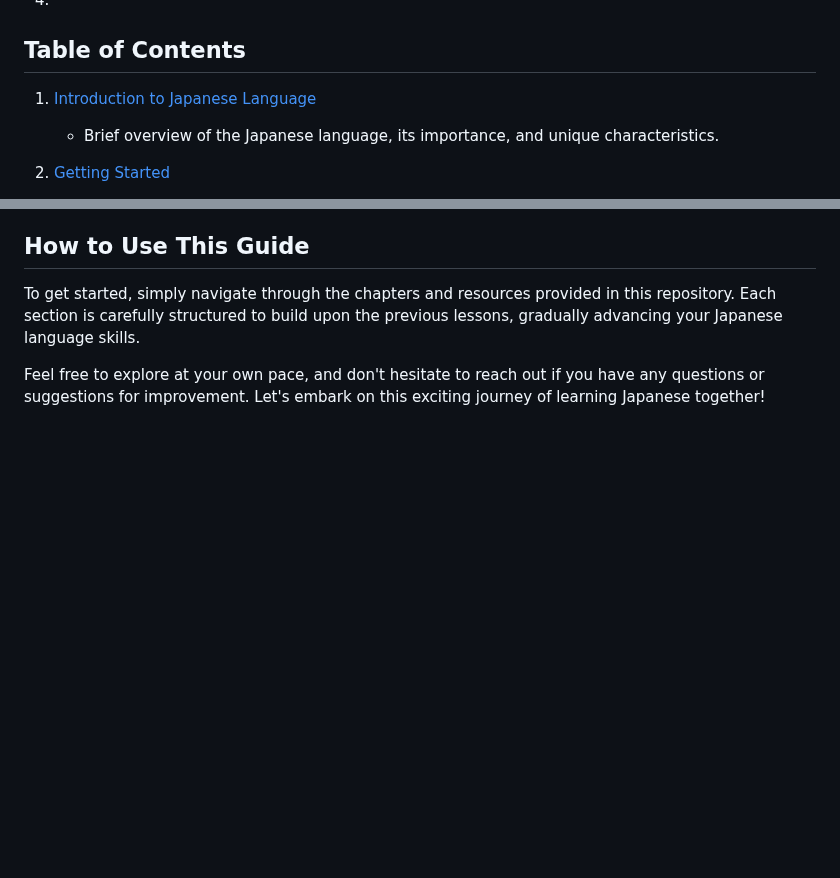
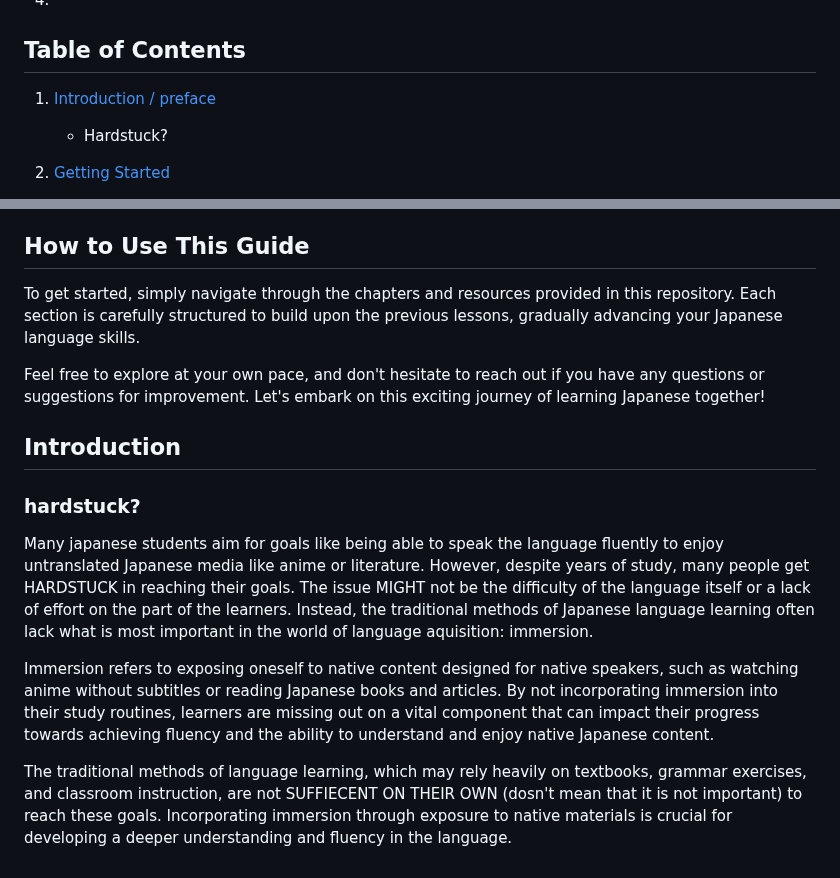
Before and after one commit to L1M1N4L/A-guide-to-learning-Japanese, a Markdown page: README.md, 2 parts joined by grey strips. Drawn GitHub-style; blank space fills up the shorter version.

```diff
--- a/README.md
+++ b/README.md
@@ -25,8 +25,8 @@ This guide is designed with a clear focus on three main objectives:
 
 ## Table of Contents
 
-1. [Introduction to Japanese Language](#introduction-to-japanese-language)
-   - Brief overview of the Japanese language, its importance, and unique characteristics.
+1. [Introduction / preface](#introduction-to-japanese-language)
+   - Hardstuck?
 
 2. [Getting Started](#getting-started)
    - Introduction to Hiragana and Katakana
@@ -67,3 +67,13 @@ This guide is designed with a clear focus on three main objectives:
 To get started, simply navigate through the chapters and resources provided in this repository. Each section is carefully structured to build upon the previous lessons, gradually advancing your Japanese language skills.
 
 Feel free to explore at your own pace, and don't hesitate to reach out if you have any questions or suggestions for improvement. Let's embark on this exciting journey of learning Japanese together!
+
+
+## Introduction
+### hardstuck?
+
+Many japanese students aim for goals like being able to speak the language fluently to enjoy untranslated Japanese media like anime or literature. However, despite years of study, many people get HARDSTUCK in reaching their goals. The issue MIGHT not be the difficulty of the language itself or a lack of effort on the part of the learners. Instead, the traditional methods of Japanese language learning often lack what is most important in the world of language aquisition: immersion.
+
+Immersion refers to exposing oneself to native content designed for native speakers, such as watching anime without subtitles or reading Japanese books and articles. By not incorporating immersion into their study routines, learners are missing out on a vital component that can impact their progress towards achieving fluency and the ability to understand and enjoy native Japanese content.
+
+The traditional methods of language learning, which may rely heavily on textbooks, grammar exercises, and classroom instruction, are not SUFFIECENT ON THEIR OWN (dosn't mean that it is not important) to reach these goals. Incorporating immersion through exposure to native materials is crucial for developing a deeper understanding and fluency in the language.
```
